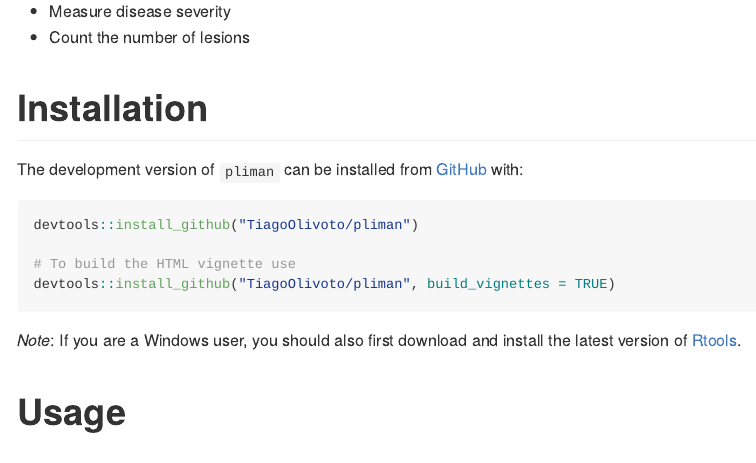
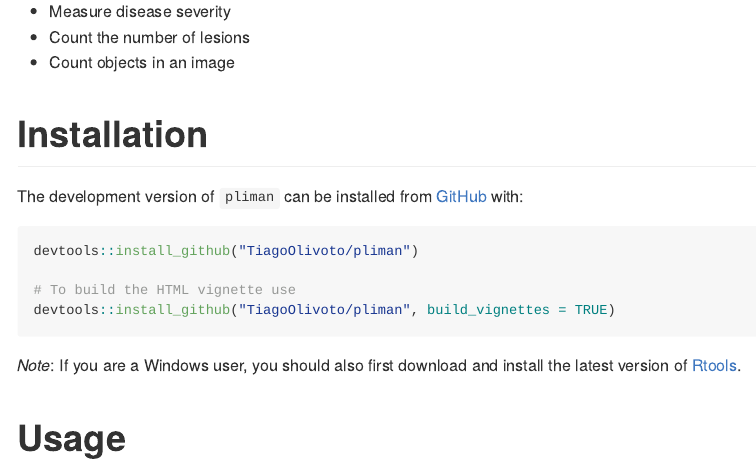
Before and after one commit to TiagoOlivoto/pliman, an R Markdown document (README.Rmd): the page in a window 1100 px wide, from 200 px down. The pictures show the output file README.md that the author committed with the source, drawn offline in the style of GitHub.

Commit message:
update count_objects, examples, and readme

```diff
--- a/README.Rmd
+++ b/README.Rmd
@@ -27,6 +27,7 @@ knitr::opts_chunk$set(
 * Measure leaf area
 * Measure disease severity
 * Count the number of lesions
+* Count objects in an image
 
 # Installation
 
```
Also changed, not shown: README.md, 1 other file.
